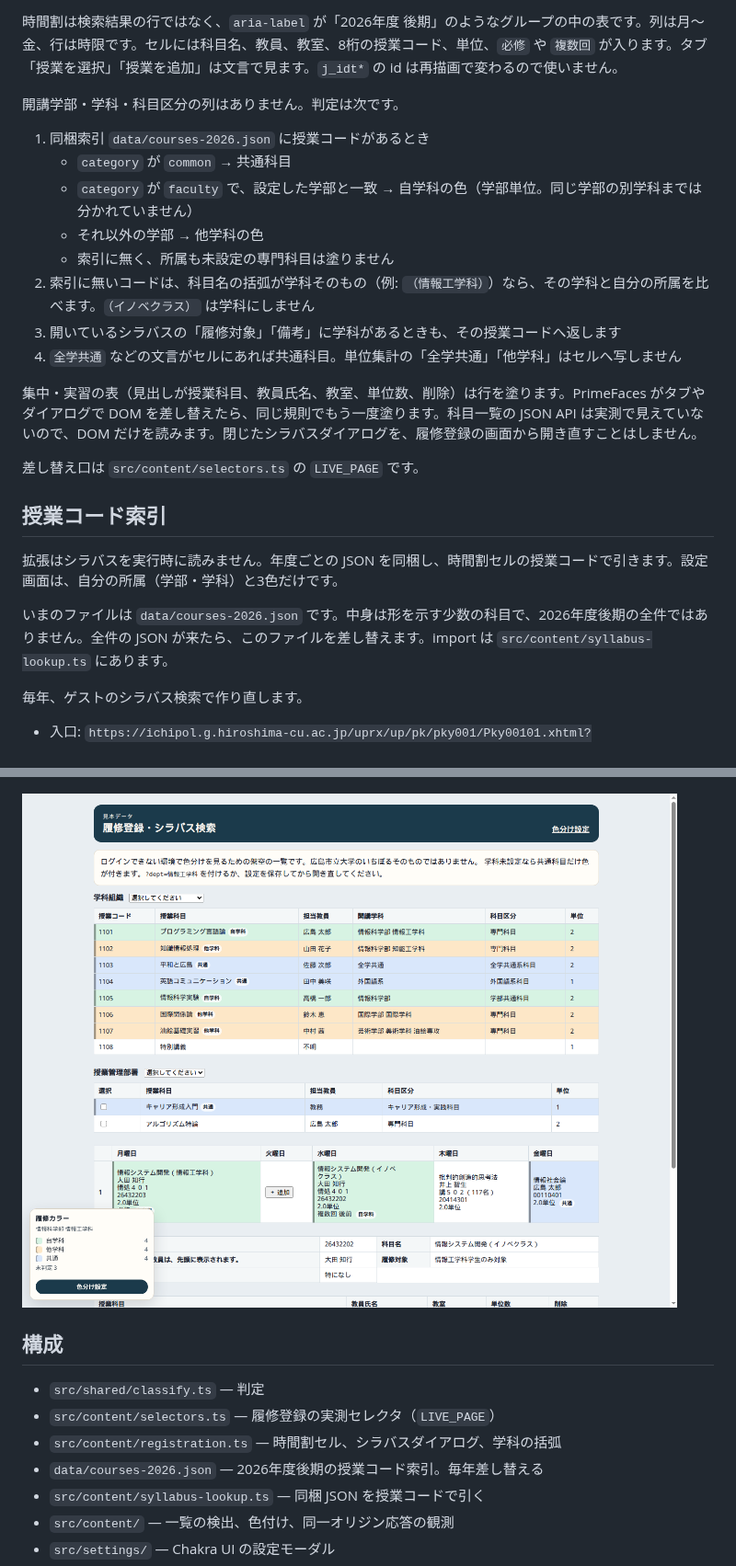
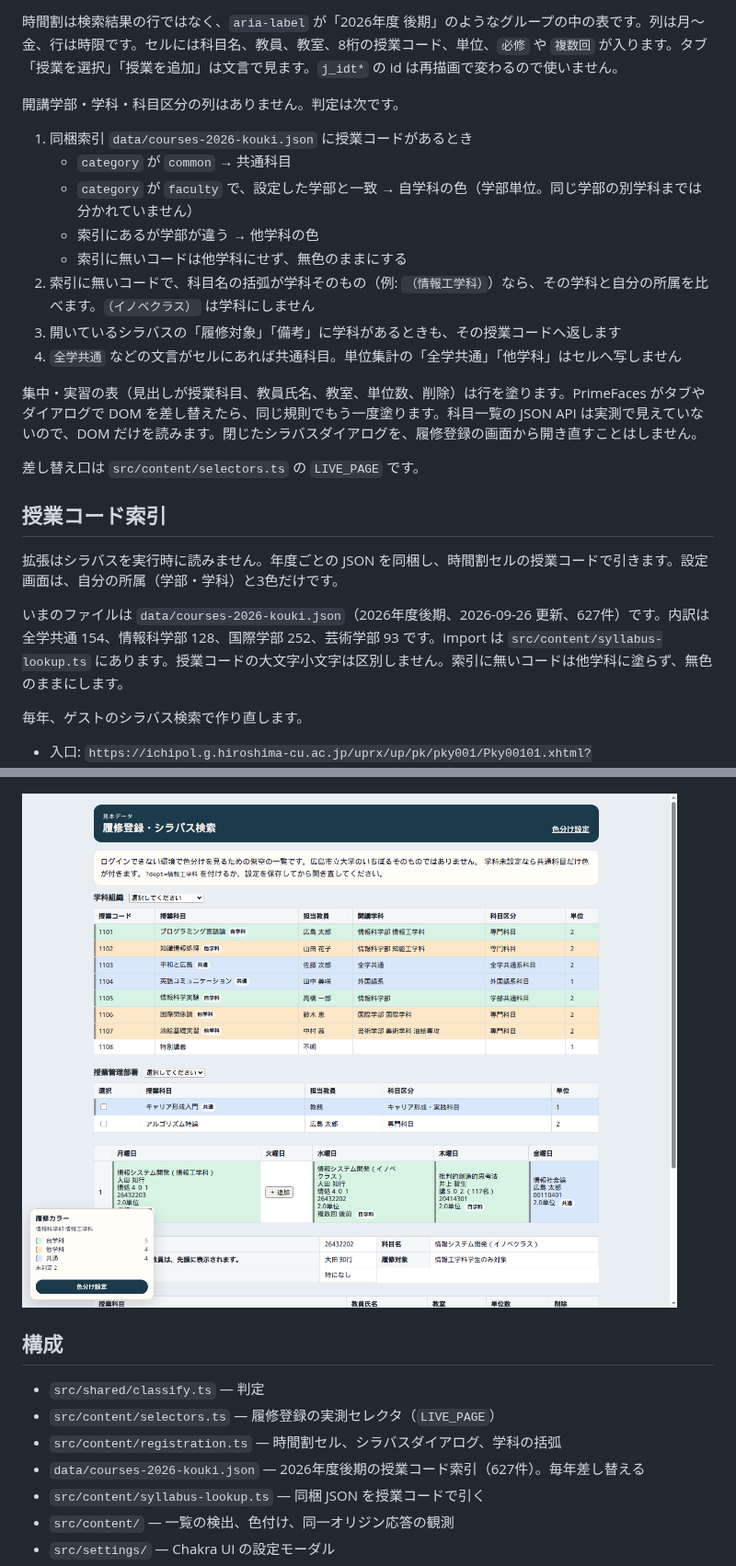
Before and after one commit to T-taku/ichipol-palette, a Markdown page: README.md, 2 parts joined by grey strips. Shown at 92% size. GitHub-like rendering; pictures changed too: docs/screenshots/demo.png.

Commit message:
2026年度後期の授業コード索引627件を同梱する
全学共通154、情報科学部128、国際学部252、芸術学部93。設定した学部と一致する専門科目は自学科、別学部は他学科、索引に無いコードは無色のままにする。

Co-authored-by: takutate.0427 <takutate.0427@gmail.com>

```diff
--- a/README.md
+++ b/README.md
@@ -90,12 +90,12 @@ npm run build
 
 開講学部・学科・科目区分の列はありません。判定は次です。
 
-1. 同梱索引 `data/courses-2026.json` に授業コードがあるとき
+1. 同梱索引 `data/courses-2026-kouki.json` に授業コードがあるとき
    - `category` が `common` → 共通科目
    - `category` が `faculty` で、設定した学部と一致 → 自学科の色（学部単位。同じ学部の別学科までは分かれていません）
-   - それ以外の学部 → 他学科の色
-   - 索引に無く、所属も未設定の専門科目は塗りません
-2. 索引に無いコードは、科目名の括弧が学科そのもの（例: `（情報工学科）`）なら、その学科と自分の所属を比べます。`（イノベクラス）` は学科にしません
+   - 索引にあるが学部が違う → 他学科の色
+   - 索引に無いコードは他学科にせず、無色のままにする
+2. 索引に無いコードで、科目名の括弧が学科そのもの（例: `（情報工学科）`）なら、その学科と自分の所属を比べます。`（イノベクラス）` は学科にしません
 3. 開いているシラバスの「履修対象」「備考」に学科があるときも、その授業コードへ返します
 4. `全学共通` などの文言がセルにあれば共通科目。単位集計の「全学共通」「他学科」はセルへ写しません
 
@@ -107,7 +107,7 @@ npm run build
 
 拡張はシラバスを実行時に読みません。年度ごとの JSON を同梱し、時間割セルの授業コードで引きます。設定画面は、自分の所属（学部・学科）と3色だけです。
 
-いまのファイルは `data/courses-2026.json` です。中身は形を示す少数の科目で、2026年度後期の全件ではありません。全件の JSON が来たら、このファイルを差し替えます。import は `src/content/syllabus-lookup.ts` にあります。
+いまのファイルは `data/courses-2026-kouki.json`（2026年度後期、2026-09-26 更新、627件）です。内訳は全学共通 154、情報科学部 128、国際学部 252、芸術学部 93 です。import は `src/content/syllabus-lookup.ts` にあります。授業コードの大文字小文字は区別しません。索引に無いコードは他学科に塗らず、無色のままにします。
 
 毎年、ゲストのシラバス検索で作り直します。
 
@@ -158,7 +158,7 @@ npm run dev
 - `src/shared/classify.ts` — 判定
 - `src/content/selectors.ts` — 履修登録の実測セレクタ（`LIVE_PAGE`）
 - `src/content/registration.ts` — 時間割セル、シラバスダイアログ、学科の括弧
-- `data/courses-2026.json` — 2026年度後期の授業コード索引。毎年差し替える
+- `data/courses-2026-kouki.json` — 2026年度後期の授業コード索引（627件）。毎年差し替える
 - `src/content/syllabus-lookup.ts` — 同梱 JSON を授業コードで引く
 - `src/content/` — 一覧の検出、色付け、同一オリジン応答の観測
 - `src/settings/` — Chakra UI の設定モーダル
```
Also changed, not shown: other parts of README.md (+2 -2 lines), 6 other files.
